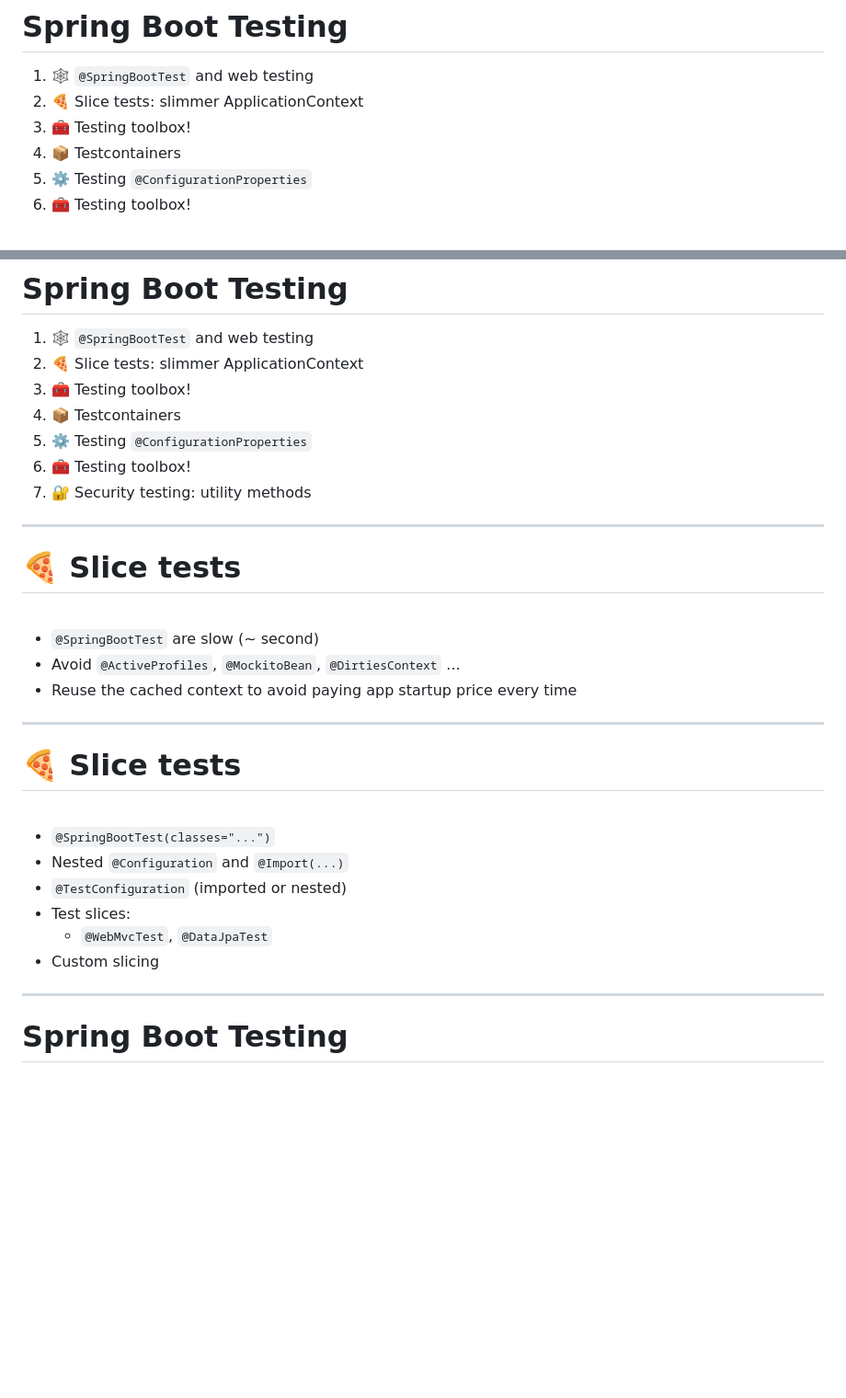
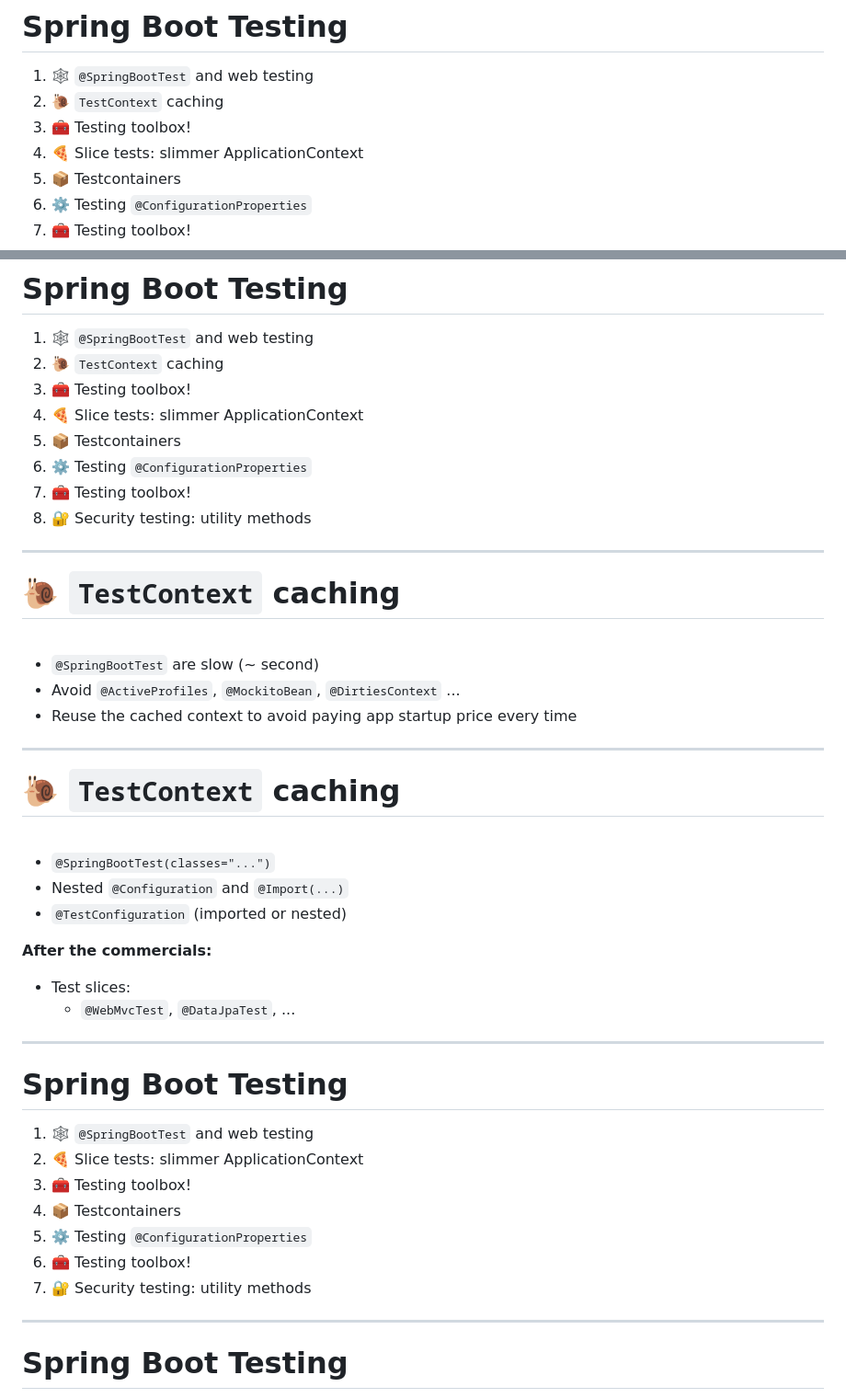
Before and after one commit to Kehrlann/spring-boot-testing, a Markdown page: slides/slides.md, 2 parts joined by grey strips. Shown: that part at 92% size. Drawn GitHub-style; blank space fills up the shorter version.

Commit message:
slides: polish

```diff
--- a/slides/slides.md
+++ b/slides/slides.md
@@ -57,8 +57,9 @@ Search "Devoxx testing", sort by "most views" :)
 # Spring Boot Testing
 
 1. 🕸️ `@SpringBootTest` and web testing
+1. 🐌 `TestContext` caching
+1. 🧰 Testing toolbox!
 1. 🍕 Slice tests: slimmer ApplicationContext
-1. 🧰 Testing toolbox!
 1. 📦 Testcontainers
 1. ⚙️ Testing `@ConfigurationProperties`
 1. 🧰 Testing toolbox!
@@ -96,8 +97,9 @@ Search "Devoxx testing", sort by "most views" :)
 # Spring Boot Testing
 
 1. 🕸️ `@SpringBootTest` and web testing
+1. 🐌 `TestContext` caching
+1. 🧰 Testing toolbox!
 1. 🍕 Slice tests: slimmer ApplicationContext
-1. 🧰 Testing toolbox!
 1. 📦 Testcontainers
 1. ⚙️ Testing `@ConfigurationProperties`
 1. 🧰 Testing toolbox!
@@ -105,7 +107,7 @@ Search "Devoxx testing", sort by "most views" :)
 
 ---
 
-# 🍕 Slice tests
+# 🐌 `TestContext` caching
 
 <br>
 
@@ -115,16 +117,30 @@ Search "Devoxx testing", sort by "most views" :)
 
 ---
 
-# 🍕 Slice tests
+# 🐌 `TestContext` caching
 
 <br>
 
 - `@SpringBootTest(classes="...")`
 - Nested `@Configuration` and `@Import(...)`
 - `@TestConfiguration` (imported or nested)
+
+**After the commercials:**
+
 - Test slices:
-    - `@WebMvcTest`, `@DataJpaTest`
-- Custom slicing
+    - `@WebMvcTest`, `@DataJpaTest`, ...
+
+---
+
+# Spring Boot Testing
+
+1. 🕸️ `@SpringBootTest` and web testing
+1. 🍕 Slice tests: slimmer ApplicationContext
+1. 🧰 Testing toolbox!
+1. 📦 Testcontainers
+1. ⚙️ Testing `@ConfigurationProperties`
+1. 🧰 Testing toolbox!
+1. 🔐 Security testing: utility methods
 
 ---
 
```
